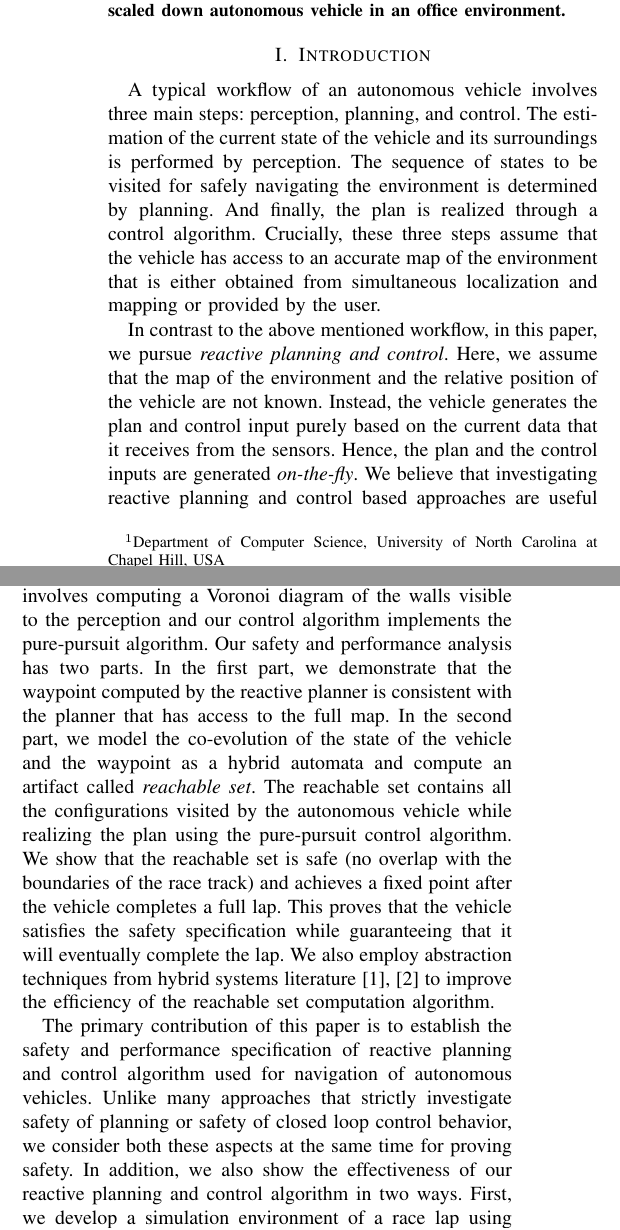
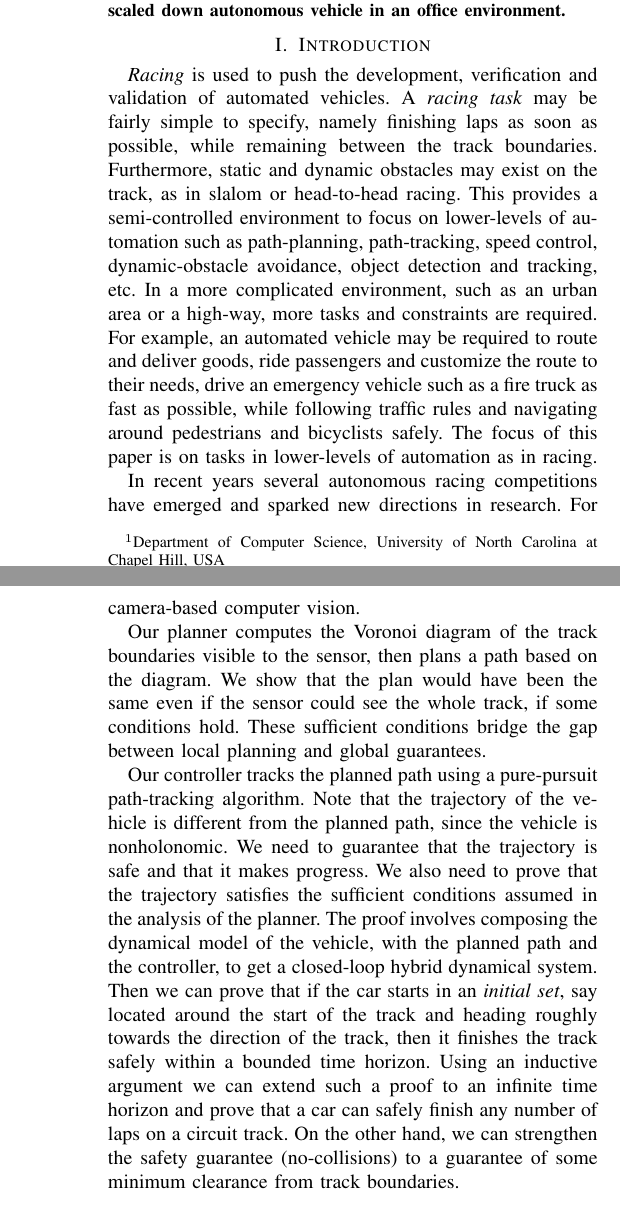
Before and after one commit to abol-karimi/RA-L, a LaTeX paper (root.tex, which reads sections/1-introduction.tex): two parts of the columns of page 1 of 10 before the commit and two parts of the columns of pages 1 and 2 of 11 after it, joined at a grey line, cut so that both start at the same text. Compiled offline with pdfLaTeX.

Commit message:
New introduction.

```diff
--- a/sections/1-introduction.tex
+++ b/sections/1-introduction.tex
@@ -1,21 +1,24 @@
 \section{Introduction}
-A typical workflow of an autonomous vehicle involves three main steps: perception, planning, and control.
+\emph{Racing} is used to push the development, verification and validation of automated vehicles.
 %
-The estimation of the current state of the vehicle and its surroundings is performed by perception.
+A \emph{racing task} may be fairly simple to specify, namely finishing laps as soon as possible, while remaining between the track boundaries.
 %
-The sequence of states to be visited for safely navigating the environment is determined by planning.
+Furthermore, static and dynamic obstacles may exist on the track, as in slalom or head-to-head racing.
 %
-And finally, the plan is realized through a control algorithm.
+This provides a semi-controlled environment to focus on lower-levels of automation such as path-planning, path-tracking, speed control, dynamic-obstacle avoidance, object detection and tracking, etc.
 %
-Crucially, these three steps assume that the vehicle has access to an accurate map of the environment that is either obtained from simultaneous localization and mapping or provided by the user.
+In a more complicated environment, such as an urban area or a high-way, more tasks and constraints are required.
+%
+For example, an automated vehicle may be required to route and deliver goods, ride passengers and customize the route to their needs, drive an emergency vehicle such as a fire truck as fast as possible, while following traffic rules and navigating around pedestrians and bicyclists safely.
+%
+The focus of this paper is on tasks in lower-levels of automation as in racing.
 
 
-In contrast to the above mentioned workflow, in this paper, we pursue \emph{reactive planning and control}.
+In recent years several autonomous racing competitions have emerged and sparked new directions in research.
 %
-Here, we assume that the map of the environment and the relative position of the vehicle are not known.
+For example, the F1/10 competition uses 1/10 scale autonomous vehicles, the Indy Autonomous Challenge uses full-scale race cars, and the Generalized RAcing Intelligence Competition (GRAIC) is a simulation-only race with challenging dynamic-obstacle avoidance scenarios.
 %
-Instead, the vehicle generates the plan and control input purely based on the current data that it receives from the sensors.
+A minimal requirement for such racing tasks is \emph{safety} and \emph{progress}.
 %
-Hence, the plan and the control inputs are generated \emph{on-the-fly}.
+Here \emph{safety} means avoiding obstacles and remaining within the track limits, while \emph{progress} means finishing one or more laps.
 %
-We believe that investigating reactive planning and control based approaches are useful in instances where the environment is highly dynamic or mapping of the environment has not yet been performed or is computationally very expensive.
@@ -35,29 +41,23 @@ Furthermore, as the vehicle navigates through the environment, the new sensor re
 
 
-In this paper, we perform safety and performance analysis of a reactive planning and control algorithm deployed on an autonomous vehicle that is navigating a race lap.
+Our planning and control algorithm is \emph{map-less}.
 %
-Our planner involves computing a Voronoi diagram of the walls visible to the perception and our control algorithm implements the pure-pursuit algorithm.
+That is, the algorithm does not need an apriori given map, neither it builds a map.
 %
-Our safety and performance analysis has two parts.
+In particular, we use a perception-planning-control loop where the perception operates solely on the latest on-board sensor data, and the planner makes a plan in the local coordinates of the vehicle.
 %
-In the first part, we demonstrate that the waypoint computed by the reactive planner is consistent with the planner that has access to the full map.
+However, our guarantee proofs are with respect to a given track and need the map of the track.
 %
-In the second part, we model the co-evolution of the state of the vehicle and the waypoint as a hybrid automata and compute an artifact called \emph{reachable set}.
+There are some advantages in not depending on maps or high-detail maps, and humans are capable of it.
 %
-The reachable set contains all the configurations visited by the autonomous vehicle while realizing the plan using the pure-pursuit control algorithm.
+Nevertheless, avoiding maps complicates the proof of \emph{progress} since the vehicle's plan is with respect to the local coordinates and not a global map.
 %
-We show that the reachable set is safe (no overlap with the boundaries of the race track) and achieves a fixed point after the vehicle completes a full lap.
-%
-This proves that the vehicle satisfies the safety specification while guaranteeing that it will eventually complete the lap.
-%
-We also employ abstraction techniques from hybrid systems literature~\cite{tiwari2002series,prabhakar2015hybrid} to improve the efficiency of the reachable set computation algorithm.
+We bridge this gap using mathematical properties of Voronoi diagrams.
 
 
-% Still not OK, but fine.
-The primary contribution of this paper is to establish the safety and performance specification of reactive planning and control algorithm used for navigation of autonomous vehicles.
+Our perception algorithm relies solely on the measurements of a planar lidar sensor.
 %
-Unlike many approaches that strictly investigate safety of planning or safety of closed loop control behavior, we consider both these aspects at the same time for proving safety.
+These measurements sense the boundaries of the track and are converted to a set of polylines approximating the 2D point cloud.
 %
-In addition, we also show the effectiveness of our reactive planning and control algorithm in two ways.
+Therefore, the planning algorithm's input is a polygonal model of the racing track.
 %
-First, we develop a simulation environment of a race lap using Unreal engine and deploy the vehicle in various types of race tracks.
@@ -65,0 +68,25 @@ Second, we implement the algorithm on an open source hardware platform of F1Tent
+In return, our proof analysis is valid for any perception that outputs a polygonal model of the track, say detection of track boundaries using camera-based computer vision.
+
+
+Our planner computes the Voronoi diagram of the track boundaries visible to the sensor, then plans a path based on the diagram.
+%
+We show that the plan would have been the same even if the sensor could see the whole track, if some conditions hold.
+%
+These sufficient conditions bridge the gap between local planning and global guarantees.
+
+
+Our controller tracks the planned path using a pure-pursuit path-tracking algorithm.
+%
+Note that the trajectory of the vehicle is different from the planned path, since the vehicle is nonholonomic.
+%
+We need to guarantee that the trajectory is safe and that it makes progress.
+%
+We also need to prove that the trajectory satisfies the sufficient conditions assumed in the analysis of the planner.
+%
+The proof involves composing the dynamical model of the vehicle, with the planned path and the controller, to get a closed-loop hybrid dynamical system.
+%
+Then we can prove that if the car starts in an \emph{initial set}, say located around the start of the track and heading roughly towards the direction of the track, then it finishes the track safely within a bounded time horizon.
+%
+Using an inductive argument we can extend such a proof to an infinite time horizon and prove that a car can safely finish any number of laps on a circuit track.
+%
+On the other hand, we can strengthen the safety guarantee (no-collisions) to a guarantee of some minimum clearance from track boundaries.
```
Also changed, not shown: sections/1-introduction.tex (19 more changed lines).
